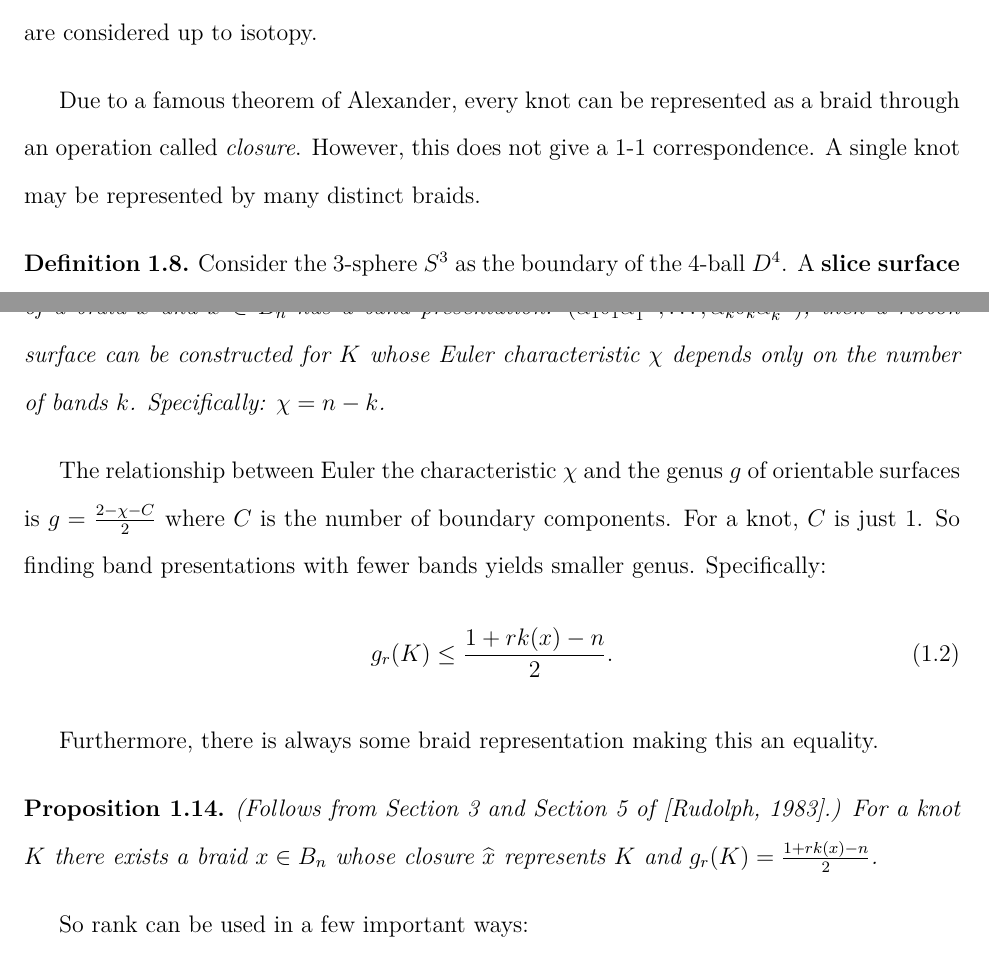
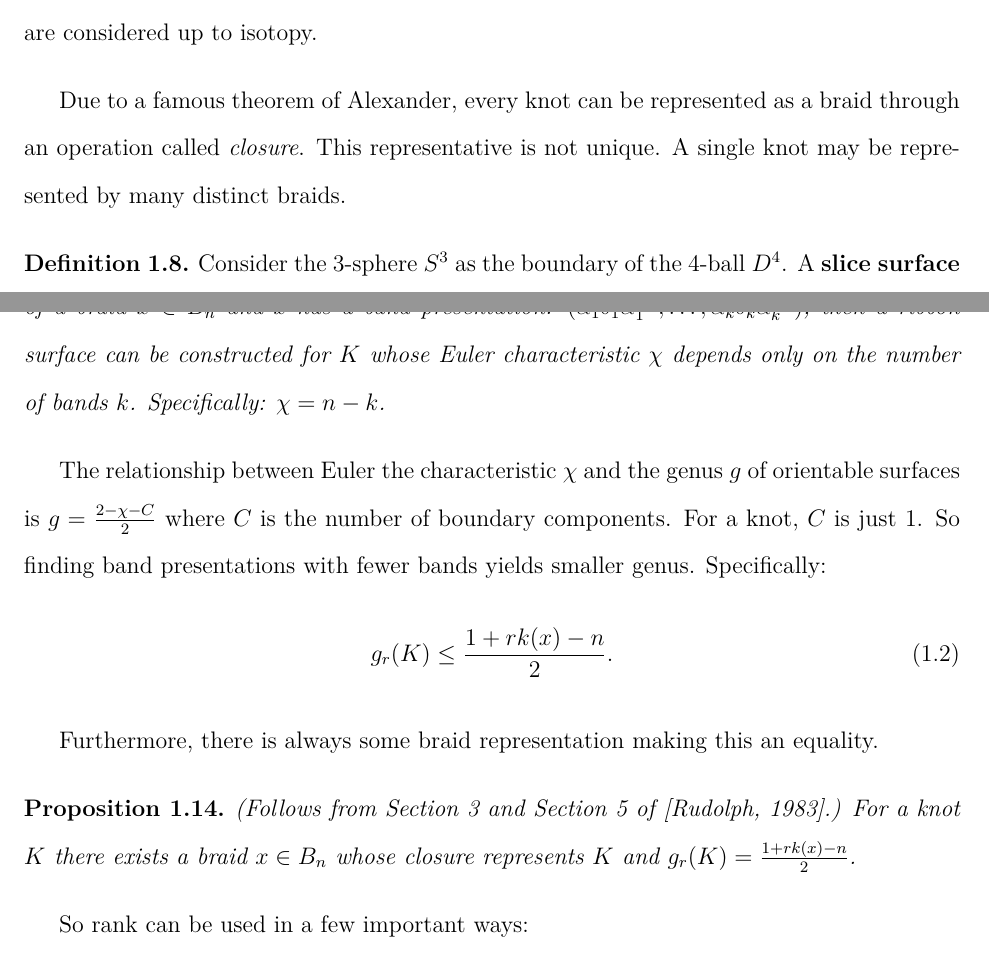
Before and after one commit to justinmeiners/braid-rank-thesis, a LaTeX thesis (paper/thesis.tex): two parts of pages 8 and 10 of 79, joined at a grey line, cut so that both start at the same text. Compiled offline with pdfLaTeX.

Commit message:
relax how closure is used in motivation

```diff
--- a/paper/thesis.tex
+++ b/paper/thesis.tex
@@ -229,7 +229,7 @@ We will give a brief of this relationship here.
 Due to a famous theorem of Alexander, every knot
 can be represented as a braid through an operation
 called \textit{closure}.
-However, this does not give a 1-1 correspondence.
+This representative is not unique.
 A single knot may be represented by many distinct braids.
 
 \begin{definition}
@@ -295,8 +295,8 @@ Therefore
 \end{equation}
 
 \begin{proposition} (Section 5 of \cite{rudolph-braided-surfaces}.)
-    Anytime $K$ is represented by the closure of a braid $\widehat{x}$
-    and $x \in B_{n}$ has a band presentation: $(\alpha_{1} \delta_{1} \alpha_{1}^{-1}, \ldots, \alpha_{k} \delta_{k} \alpha_{k}^{-1})$,
+    Anytime $K$ is represented by the closure of a braid $x \in B_{n}$
+    and $x$ has a band presentation: $(\alpha_{1} \delta_{1} \alpha_{1}^{-1}, \ldots, \alpha_{k} \delta_{k} \alpha_{k}^{-1})$,
     then a ribbon surface can be constructed for $K$
     whose Euler characteristic $\chi$ depends only
     on the number of bands $k$.
@@ -316,7 +316,7 @@ Specifically:
 Furthermore, there is always some braid representation making this an equality.
 \begin{proposition} (Follows from Section 3 and Section 5 of \cite{rudolph-braided-surfaces}.)
     For a knot $K$ there exists a braid $x \in B_{n}$ whose
-    closure $\widehat{x}$ represents $K$ and
+    closure represents $K$ and
     $g_{r}(K) = \frac{1 + rk(x) - n}{2}$.
 \end{proposition}
 
```
Also changed, not shown: paper/thesis.pdf.
